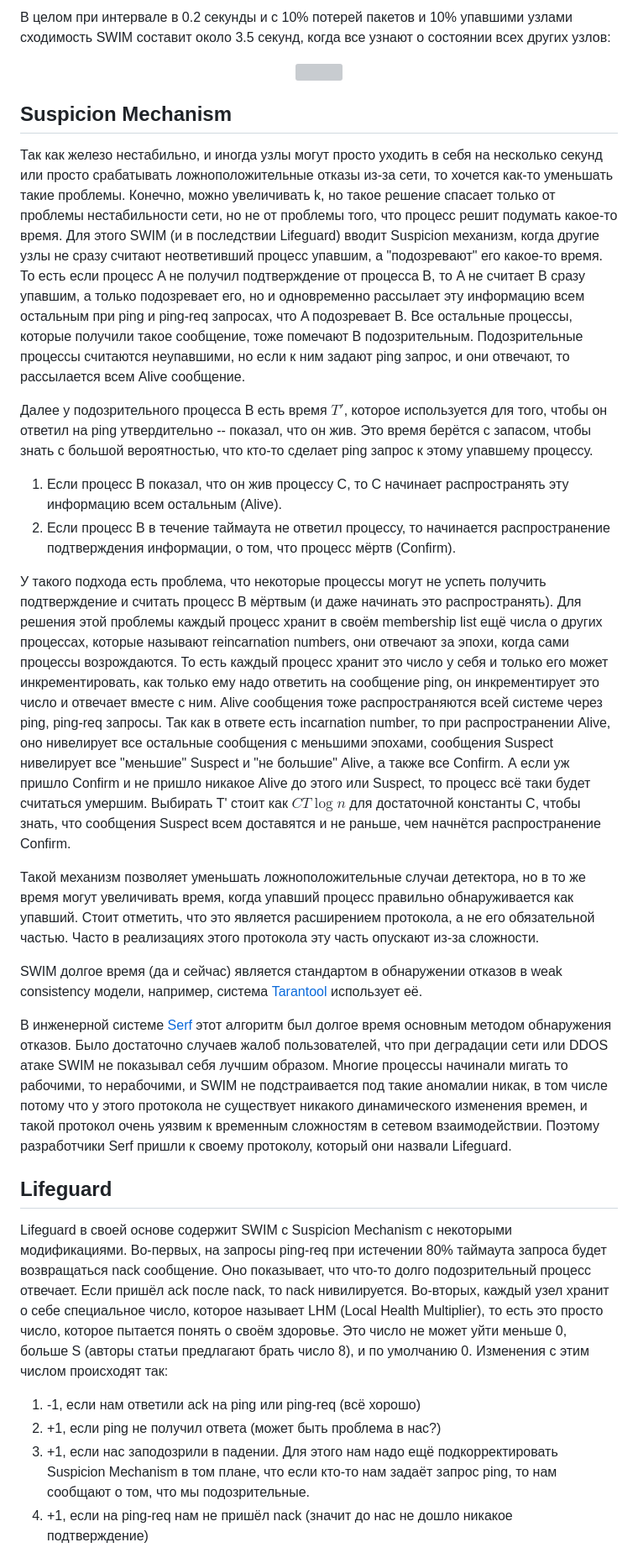
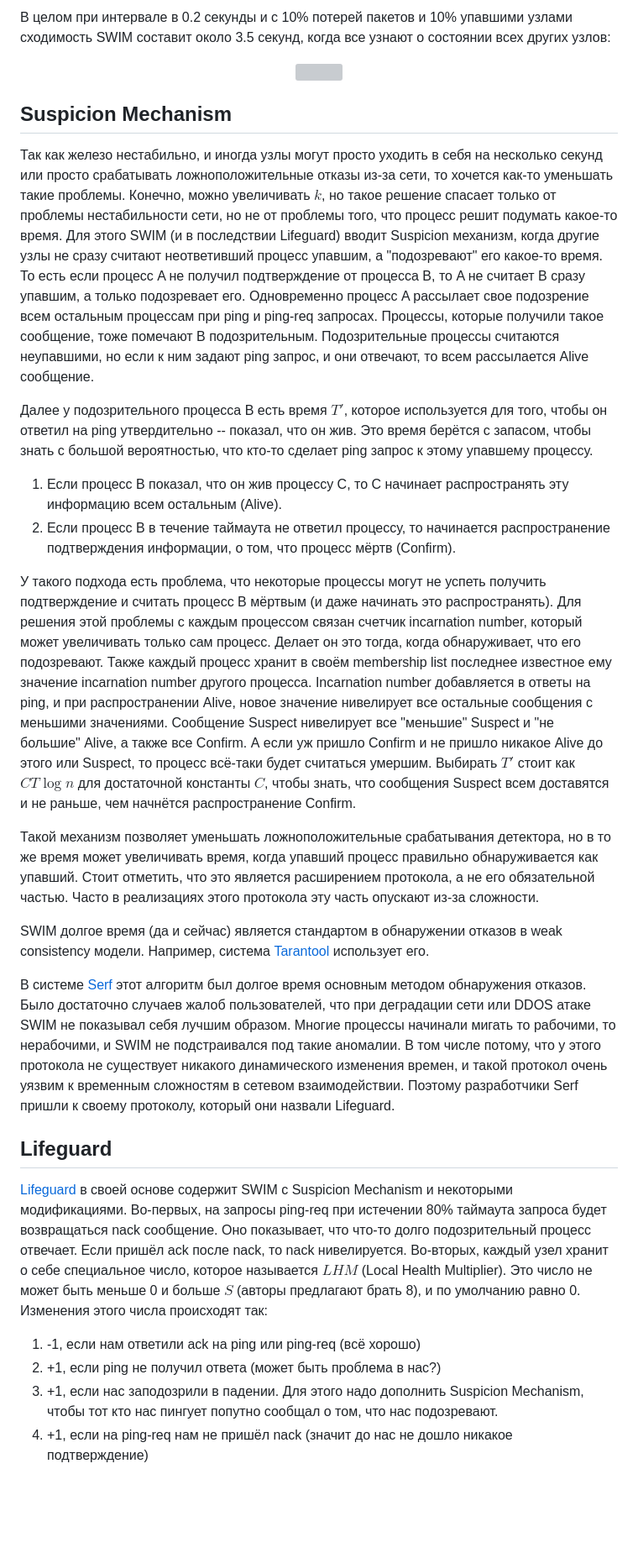
Before and after one commit to distsys-course/materials, a Markdown page: week-06/seminar/readme.md, the part around one of its changes. Shown at 84% size. Rendered like a GitHub page; blank space fills up the shorter version; grey boxes are pictures that could not be loaded.

```diff
--- a/week-06/seminar/readme.md
+++ b/week-06/seminar/readme.md
@@ -171,87 +101,31 @@ $$\frac{dx}{dt} = \left(\frac{2}{n} - \frac{1}{n^2}\right)x(n - x) \Rightarrow x
 
-В целом при интервале в 0.2 секунды и с 10% потерей пакетов и 10% упавшими
-узлами сходимость SWIM составит около 3.5 секунд, когда все узнают о состоянии
-всех других узлов:
+В целом при интервале в 0.2 секунды и с 10% потерей пакетов и 10% упавшими узлами сходимость SWIM составит около 3.5 секунд, когда все узнают о состоянии всех других узлов:
 
 <p align="center"><img src="./media/swim-convergence.png" width="80%" /></p>
 
 ## Suspicion Mechanism
 
-Так как железо нестабильно, и иногда узлы могут просто уходить в себя на
-несколько секунд или просто срабатывать ложноположительные отказы из-за сети,
-то хочется как-то уменьшать такие проблемы. Конечно, можно увеличивать k, но
-такое решение спасает только от проблемы нестабильности сети, но не от проблемы
-того, что процесс решит подумать какое-то время. Для этого SWIM (и в последствии
-Lifeguard) вводит Suspicion механизм, когда другие узлы не сразу считают
-неответивший процесс упавшим, а "подозревают" его какое-то время. То есть если
-процесс A не получил подтверждение от процесса B, то A не считает B сразу
-упавшим, а только подозревает его, но и одновременно рассылает эту информацию
-всем остальным при ping и ping-req запросах, что A подозревает B. Все остальные
-процессы, которые получили такое сообщение, тоже помечают B подозрительным.
-Подозрительные процессы считаются неупавшими, но если к ним задают ping запрос,
-и они отвечают, то рассылается всем Alive сообщение.
+Так как железо нестабильно, и иногда узлы могут просто уходить в себя на несколько секунд или просто срабатывать ложноположительные отказы из-за сети, то хочется как-то уменьшать такие проблемы. Конечно, можно увеличивать $k$, но такое решение спасает только от проблемы нестабильности сети, но не от проблемы того, что процесс решит подумать какое-то время. Для этого SWIM (и в последствии Lifeguard) вводит Suspicion механизм, когда другие узлы не сразу считают неответивший процесс упавшим, а "подозревают" его какое-то время. То есть если процесс A не получил подтверждение от процесса B, то A не считает B сразу упавшим, а только подозревает его. Одновременно процесс A рассылает свое подозрение всем остальным процессам при ping и ping-req запросах. Процессы, которые получили такое сообщение, тоже помечают B подозрительным. Подозрительные процессы считаются неупавшими, но если к ним задают ping запрос, и они отвечают, то всем рассылается Alive сообщение.
 
-Далее у подозрительного процесса B есть время $T'$, которое
-используется для того, чтобы он ответил на ping утвердительно -- показал, что
-он жив. Это время берётся с запасом, чтобы знать с большой вероятностью, что
-кто-то сделает ping запрос к этому упавшему процессу.
+Далее у подозрительного процесса B есть время $T'$, которое используется для того, чтобы он ответил на ping утвердительно -- показал, что он жив. Это время берётся с запасом, чтобы знать с большой вероятностью, что кто-то сделает ping запрос к этому упавшему процессу.
 
-1. Если процесс B показал, что он жив процессу C, то C начинает распространять
-эту информацию всем остальным (Alive).
-1. Если процесс B в течение таймаута не ответил процессу, то начинается
-распространение подтверждения информации, о том, что процесс мёртв (Confirm).
+1. Если процесс B показал, что он жив процессу C, то C начинает распространять эту информацию всем остальным (Alive).
+1. Если процесс B в течение таймаута не ответил процессу, то начинается распространение подтверждения информации, о том, что процесс мёртв (Confirm).
 
-У такого подхода есть проблема, что некоторые процессы могут не успеть получить
-подтверждение и считать процесс B мёртвым (и даже начинать это распространять).
-Для решения этой проблемы каждый процесс хранит в своём membership list ещё
-числа о других процессах, которые называют reincarnation numbers, они отвечают
-за эпохи, когда сами процессы возрождаются. То есть каждый процесс хранит это
-число у себя и только его может инкрементировать, как только ему надо ответить
-на сообщение ping, он инкрементирует это число и отвечает вместе с ним. Alive сообщения тоже
-распространяются всей системе через ping, ping-req запросы. Так как в
-ответе есть incarnation number, то при распространении Alive, оно нивелирует
-все остальные сообщения с меньшими эпохами, сообщения Suspect нивелирует
-все "меньшие" Suspect и "не большие" Alive, а также все Confirm. А если уж пришло
-Confirm и не пришло никакое Alive до этого или Suspect, то процесс всё таки будет
-считаться умершим. Выбирать T' стоит как $C T \log n$
-для достаточной константы C, чтобы знать, что сообщения Suspect всем доставятся
-и не раньше, чем начнётся распространение Confirm.
+У такого подхода есть проблема, что некоторые процессы могут не успеть получить подтверждение и считать процесс B мёртвым (и даже начинать это распространять). Для решения этой проблемы с каждым процессом связан счетчик incarnation number, который может увеличивать только сам процесс. Делает он это тогда, когда обнаруживает, что его подозревают. Также каждый процесс хранит в своём membership list последнее известное ему значение incarnation number другого процесса. Incarnation number добавляется в ответы на ping, и при распространении Alive, новое значение нивелирует все остальные сообщения с меньшими значениями. Сообщение Suspect нивелирует все "меньшие" Suspect и "не большие" Alive, а также все Confirm. А если уж пришло Confirm и не пришло никакое Alive до этого или Suspect, то процесс всё-таки будет считаться умершим. Выбирать $T'$ стоит как $C T \log n$ для достаточной константы $C$, чтобы знать, что сообщения Suspect всем доставятся и не раньше, чем начнётся распространение Confirm.
 
-Такой механизм позволяет уменьшать ложноположительные случаи детектора, но в то
-же время могут увеличивать время, когда упавший процесс правильно обнаруживается
-как упавший. Стоит отметить, что это является расширением протокола, а не его
-обязательной частью. Часто в реализациях этого протокола эту часть опускают из-за
-сложности.
+Такой механизм позволяет уменьшать ложноположительные срабатывания детектора, но в то же время может увеличивать время, когда упавший процесс правильно обнаруживается как упавший. Стоит отметить, что это является расширением протокола, а не его обязательной частью. Часто в реализациях этого протокола эту часть опускают из-за сложности.
 
-SWIM долгое время (да и сейчас) является стандартом в обнаружении отказов в weak
-consistency модели, например, система [Tarantool](https://slides.com/gerold103/swim-fosdem2020)
-использует её.
+SWIM долгое время (да и сейчас) является стандартом в обнаружении отказов в weak consistency модели. Например, система [Tarantool](https://slides.com/gerold103/swim-fosdem2020) использует его.
 
-В инженерной системе [Serf](https://github.com/hashicorp/serf) этот алгоритм был долгое время
-основным методом обнаружения отказов. Было достаточно случаев жалоб пользователей,
-что при деградации сети или DDOS атаке SWIM не показывал себя лучшим образом.
-Многие процессы начинали мигать то рабочими, то нерабочими, и SWIM не
-подстраивается под такие аномалии никак, в том числе потому что у этого
-протокола не существует никакого динамического изменения времен, и такой
-протокол очень уязвим к временным сложностям в сетевом взаимодействии. Поэтому
-разработчики Serf пришли к своему протоколу, который они назвали Lifeguard.
+В системе [Serf](https://github.com/hashicorp/serf) этот алгоритм был долгое время основным методом обнаружения отказов. Было достаточно случаев жалоб пользователей, что при деградации сети или DDOS атаке SWIM не показывал себя лучшим образом. Многие процессы начинали мигать то рабочими, то нерабочими, и SWIM не подстраивался под такие аномалии. В том числе потому, что у этого протокола не существует никакого динамического изменения времен, и такой протокол очень уязвим к временным сложностям в сетевом взаимодействии. Поэтому разработчики Serf пришли к своему протоколу, который они назвали Lifeguard.
 
 ## Lifeguard
 
-Lifeguard в своей основе содержит SWIM с Suspicion Mechanism с некоторыми
-модификациями. Во-первых, на запросы ping-req при истечении 80% таймаута запроса
-будет возвращаться nack сообщение. Оно показывает, что что-то долго подозрительный
-процесс отвечает. Если пришёл ack после nack, то nack нивилируется.
-Во-вторых, каждый узел хранит о себе специальное число, которое
-называет LHM (Local Health Multiplier), то есть это просто число, которое
-пытается понять о своём здоровье. Это число не может уйти меньше 0, больше
-S (авторы статьи предлагают брать число 8), и по умолчанию 0. Изменения с этим
-числом происходят так:
+[Lifeguard](https://arxiv.org/pdf/1707.00788.pdf) в своей основе содержит SWIM с Suspicion Mechanism и некоторыми модификациями. Во-первых, на запросы ping-req при истечении 80% таймаута запроса будет возвращаться nack сообщение. Оно показывает, что что-то долго подозрительный процесс отвечает. Если пришёл ack после nack, то nack нивелируется. Во-вторых, каждый узел хранит о себе специальное число, которое называется $LHM$ (Local Health Multiplier). Это число не может быть меньше 0 и больше $S$ (авторы предлагают брать 8), и по умолчанию равно 0. Изменения этого числа происходят так:
 
 1. -1, если нам ответили ack на ping или ping-req (всё хорошо)
 1. +1, если ping не получил ответа (может быть проблема в нас?)
-1. +1, если нас заподозрили в падении.
-Для этого нам надо ещё подкорректировать Suspicion Mechanism в том плане, что
-если кто-то нам задаёт запрос ping, то нам сообщают о том, что мы подозрительные.
+1. +1, если нас заподозрили в падении. Для этого надо дополнить Suspicion Mechanism, чтобы тот кто нас пингует попутно сообщал о том, что нас подозревают.
 1. +1, если на ping-req нам не пришёл nack (значит до нас не дошло никакое подтверждение)
 
```
Also changed, not shown: other parts of week-06/seminar/readme.md (+43 -145 lines).
